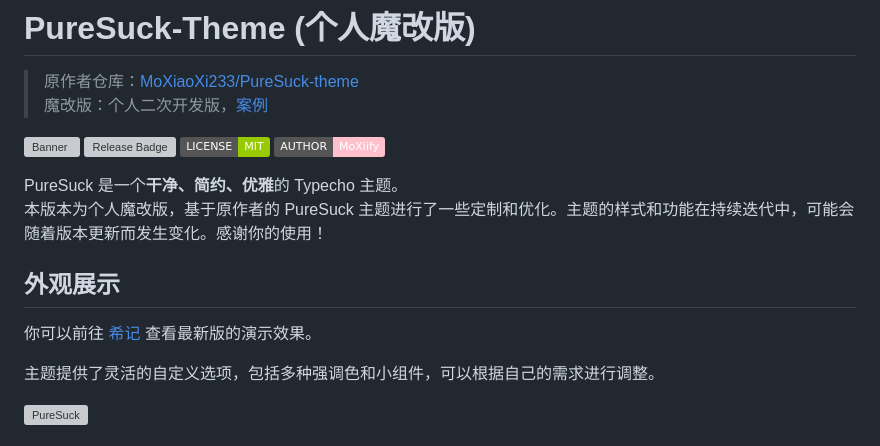
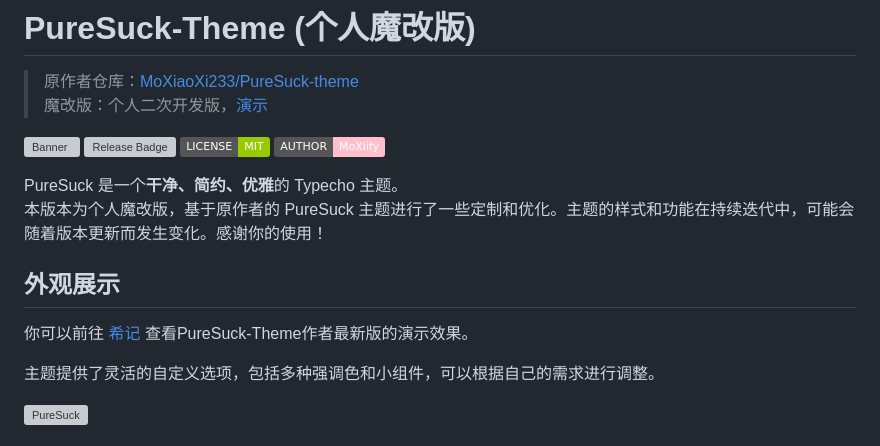
Before and after one commit to riceshowerX/PureSuck, a Markdown page: README.md, the part around the change. Rendered like a GitHub page; badges without logos; grey boxes are pictures that could not be loaded.

```diff
--- a/README.md
+++ b/README.md
@@ -2,7 +2,7 @@
 # PureSuck-Theme (个人魔改版)
 
 > 原作者仓库：[MoXiaoXi233/PureSuck-theme](https://github.com/MoXiaoXi233/PureSuck-theme)
-> 魔改版：个人二次开发版，[案例](https://miksz.cc)
+> 魔改版：个人二次开发版，[演示](https://miksz.cc)
 
 ![Banner](https://s2.loli.net/2024/08/05/M4FTuyI2b7aU3Ag.png)
 ![Release Badge](https://img.shields.io/github/v/release/MoXiaoXi233/PureSuck-theme)
@@ -14,7 +14,7 @@ PureSuck 是一个**干净、简约、优雅**的 Typecho 主题。
 
 ## 外观展示
 
-你可以前往 [希记](https://note.moxiify.cn) 查看最新版的演示效果。
+你可以前往 [希记](https://note.moxiify.cn) 查看PureSuck-Theme作者最新版的演示效果。
 
 主题提供了灵活的自定义选项，包括多种强调色和小组件，可以根据自己的需求进行调整。
 
```
